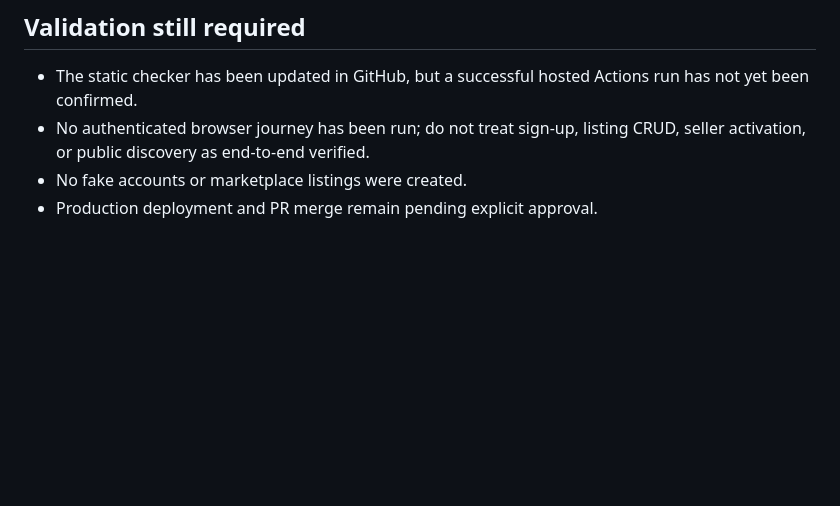
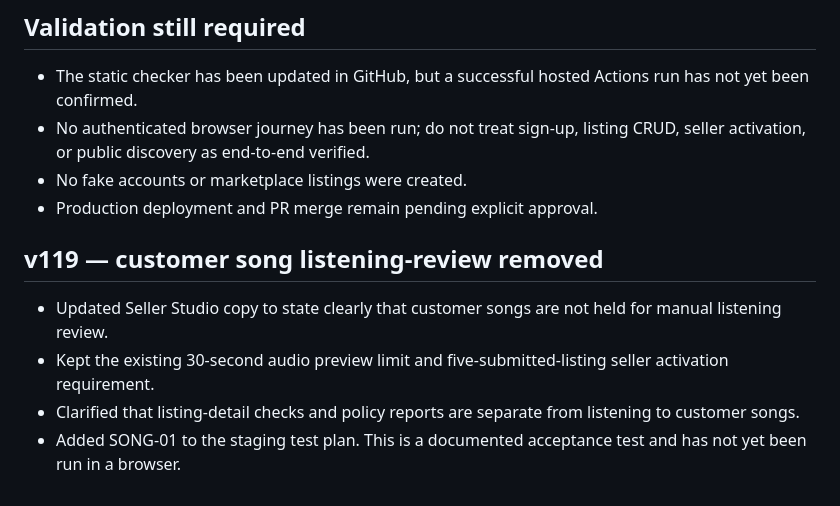
Before and after one commit to bullishedzone9/ARC_SILK-, a Markdown page: ARC_SILK_v117_CHANGELOG.md, the part around the change. GitHub-like rendering; blank space fills up the shorter version.

Commit message:
Document no manual song listening review in v119

```diff
--- a/ARC_SILK_v117_CHANGELOG.md
+++ b/ARC_SILK_v117_CHANGELOG.md
@@ -61,3 +61,10 @@ The full updated HTML artifact is provided separately as `ARC_SILK_v117_Seller_D
 - No authenticated browser journey has been run; do not treat sign-up, listing CRUD, seller activation, or public discovery as end-to-end verified.
 - No fake accounts or marketplace listings were created.
 - Production deployment and PR merge remain pending explicit approval.
+
+
+## v119 — customer song listening-review removed
+- Updated Seller Studio copy to state clearly that customer songs are not held for manual listening review.
+- Kept the existing 30-second audio preview limit and five-submitted-listing seller activation requirement.
+- Clarified that listing-detail checks and policy reports are separate from listening to customer songs.
+- Added SONG-01 to the staging test plan. This is a documented acceptance test and has not yet been run in a browser.
```
